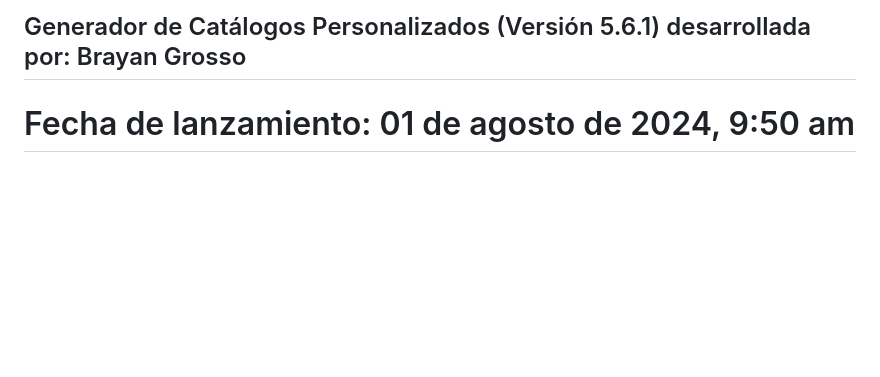
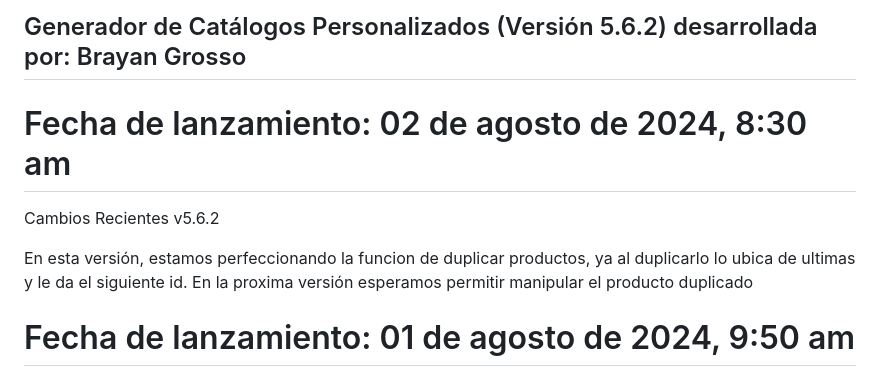
Before and after one commit to Grosso05/Sistema_mockups_web, a Markdown page: README.md, the part around the change. GitHub-like rendering; blank space fills up the shorter version.

```diff
--- a/README.md
+++ b/README.md
@@ -1,4 +1,12 @@
-## Generador de Catálogos Personalizados (Versión 5.6.1) desarrollada por: Brayan Grosso
+## Generador de Catálogos Personalizados (Versión 5.6.2) desarrollada por: Brayan Grosso
+
+# Fecha de lanzamiento: 02 de agosto de 2024, 8:30 am
+
+Cambios Recientes
+v5.6.2
+
+En esta versión, estamos perfeccionando la funcion de duplicar productos, ya al duplicarlo lo ubica de ultimas y le da el siguiente id. En la proxima versión esperamos permitir manipular el producto duplicado
+
 
 # Fecha de lanzamiento: 01 de agosto de 2024, 9:50 am
 
```
